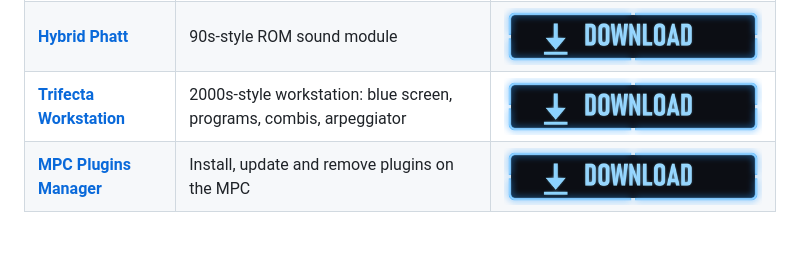
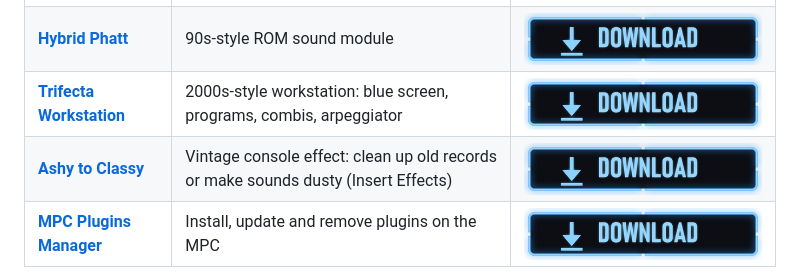
Before and after one commit to mpcplugins/community-plugins, a Markdown page: README.md, the part around the change. Drawn GitHub-style; blank space fills up the shorter version.

Commit message:
Ashy to Classy 1.0.0: vintage console insert effect (restore or degrade), product banner

```diff
--- a/README.md
+++ b/README.md
@@ -16,6 +16,7 @@ Every release here is listed automatically on [thediskking.com/plugins](https://
 | **[MPC Plugin Scanner](mpc-plugin-scanner/)** | Safety check for every plugin on your MPC | [![Download](assets/download-button.png)](https://github.com/mpcplugins/community-plugins/releases/download/mpc-plugin-scanner-v1.2.0/MPC-Plugin-Scanner-1.2.0-mpc-sdk.zip) |
 | **[Hybrid Phatt](hybrid-phatt/)** | 90s-style ROM sound module | [![Download](assets/download-button.png)](https://github.com/mpcplugins/community-plugins/releases/download/hybrid-phatt-v0.2.0/Hybrid-Phatt-0.2.0-mpc-sdk.zip) |
 | **[Trifecta Workstation](trifecta-workstation/)** | 2000s-style workstation: blue screen, programs, combis, arpeggiator | [![Download](assets/download-button.png)](https://github.com/mpcplugins/community-plugins/releases/download/trifecta-workstation-v0.1.1/Trifecta-Workstation-0.1.1-mpc-sdk.zip) |
+| **[Ashy to Classy](ashy-to-classy/)** | Vintage console effect: clean up old records or make sounds dusty (Insert Effects) | [![Download](assets/download-button.png)](https://github.com/mpcplugins/community-plugins/releases/download/ashy-to-classy-v1.0.0/Ashy-to-Classy-1.0.0-mpc-sdk.zip) |
 | **[MPC Plugins Manager](https://github.com/mpcplugins/mpc-plugins-manager)** | Install, update and remove plugins on the MPC | [![Download](assets/download-button.png)](https://github.com/mpcplugins/mpc-plugins-manager/releases/download/v1.2.0/MPC-Plugins-Manager-1.2.0-mpc-sdk.zip) |
 
 Each plugin's page has step-by-step install instructions.
```
Also changed, not shown: ashy-to-classy/README.md (added, +65 -0 lines), ashy-to-classy/ashy-to-classy.png (added), ashy-to-classy/screens/02-help.png (added), 5 other files.
